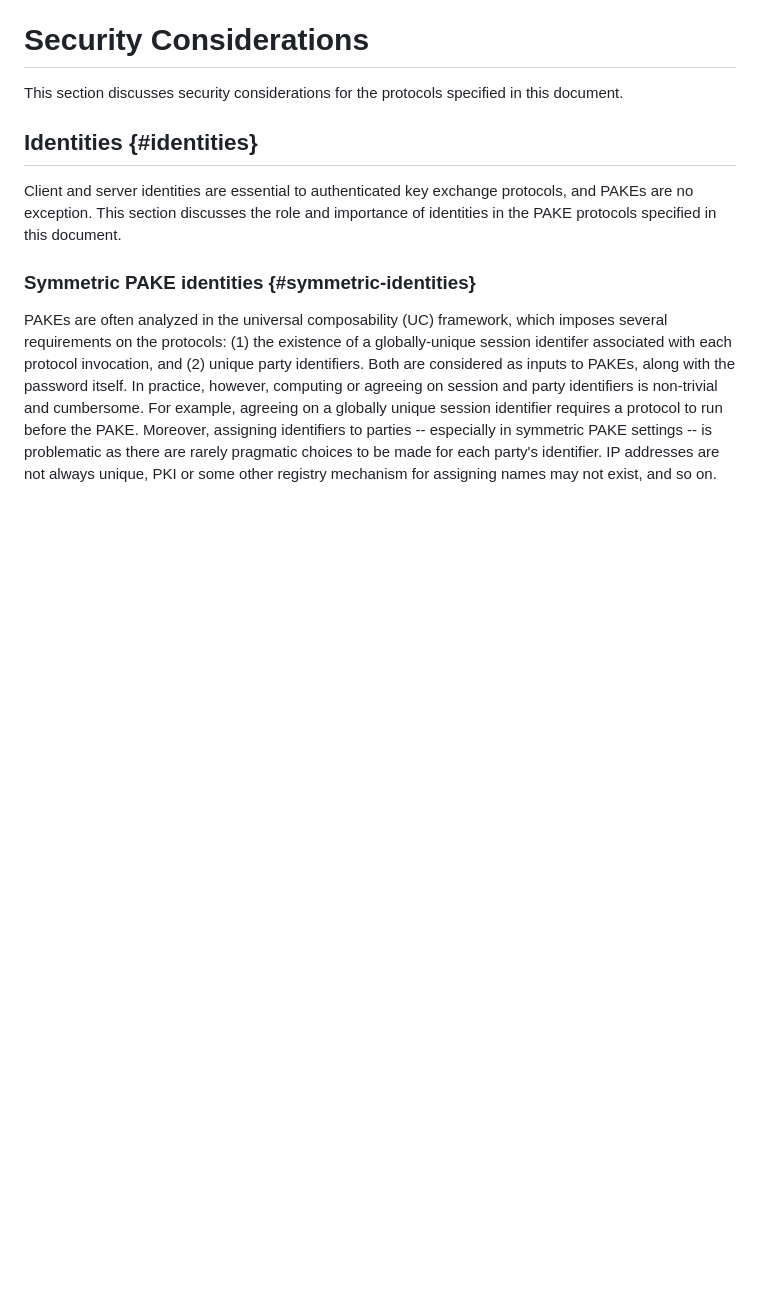
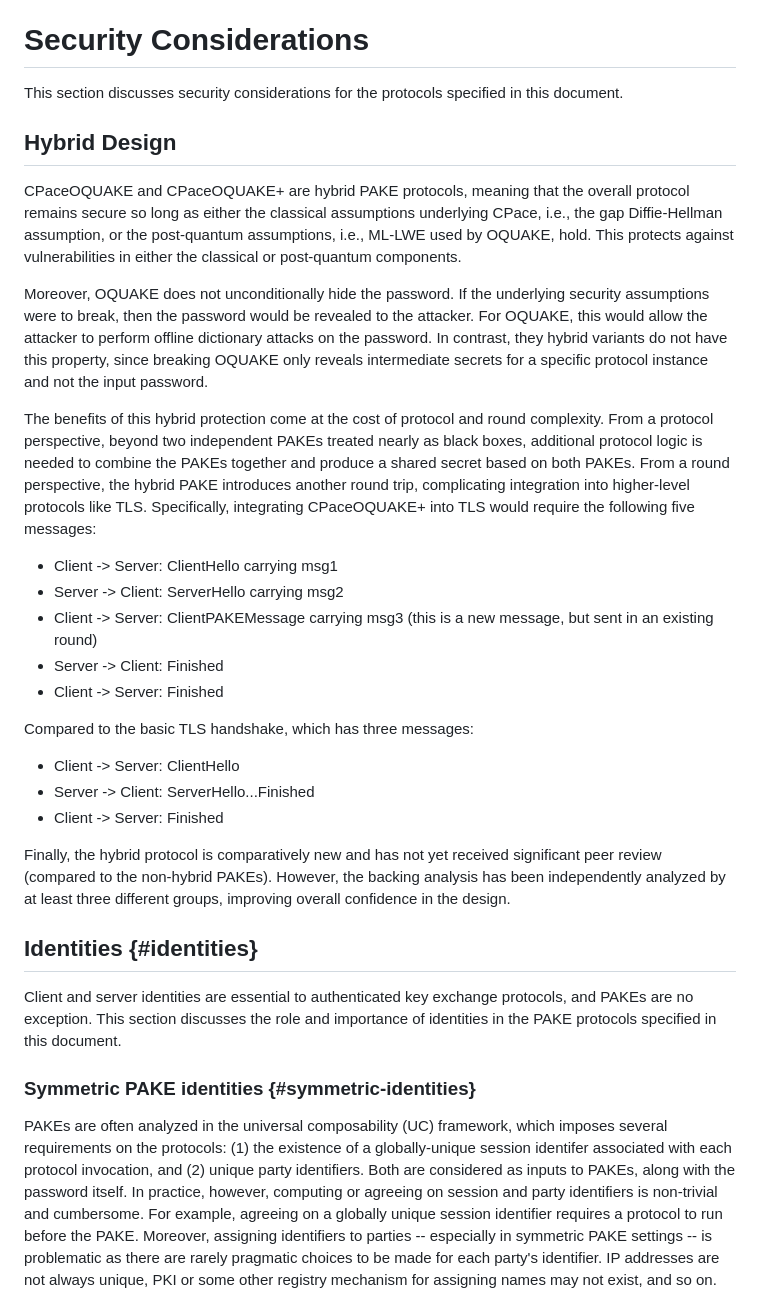
Before and after one commit to chris-wood/draft-pqpake, a Markdown page: draft-vos-cfrg-pqpake.md, the part around the change. GitHub-like rendering; blank space fills up the shorter version.

Commit message:
Add hybrid discussion

```diff
--- a/draft-vos-cfrg-pqpake.md
+++ b/draft-vos-cfrg-pqpake.md
@@ -1330,6 +1330,46 @@ implementation might run out of memory.
 
 This section discusses security considerations for the protocols specified in
 this document.
+
+## Hybrid Design
+
+CPaceOQUAKE and CPaceOQUAKE+ are hybrid PAKE protocols, meaning that the overall
+protocol remains secure so long as either the classical assumptions underlying
+CPace, i.e., the gap Diffie-Hellman assumption, or the post-quantum assumptions,
+i.e., ML-LWE used by OQUAKE, hold. This protects against vulnerabilities in
+either the classical or post-quantum components.
+
+Moreover, OQUAKE does not unconditionally hide the password. If the underlying
+security assumptions were to break, then the password would be revealed to the
+attacker. For OQUAKE, this would allow the attacker to perform offline dictionary
+attacks on the password. In contrast, they hybrid variants do not have this property,
+since breaking OQUAKE only reveals intermediate secrets for a specific protocol
+instance and not the input password.
+
+The benefits of this hybrid protection come at the cost of protocol and round
+complexity. From a protocol perspective, beyond two independent PAKEs treated
+nearly as black boxes, additional protocol logic is needed to combine the PAKEs
+together and produce a shared secret based on both PAKEs. From a round
+perspective, the hybrid PAKE introduces another round trip, complicating integration
+into higher-level protocols like TLS. Specifically, integrating CPaceOQUAKE+ into
+TLS would require the following five messages:
+
+* Client -> Server: ClientHello carrying msg1
+* Server -> Client: ServerHello carrying msg2
+* Client -> Server: ClientPAKEMessage carrying msg3 (this is a new message, but sent in an existing round)
+* Server -> Client: Finished
+* Client -> Server: Finished
+
+Compared to the basic TLS handshake, which has three messages:
+
+* Client -> Server: ClientHello
+* Server -> Client: ServerHello...Finished
+* Client -> Server: Finished
+
+Finally, the hybrid protocol is comparatively new and has not yet received significant
+peer review (compared to the non-hybrid PAKEs). However, the backing analysis has
+been independently analyzed by at least three different groups, improving overall confidence
+in the design.
 
 ## Identities {#identities}
 
```
